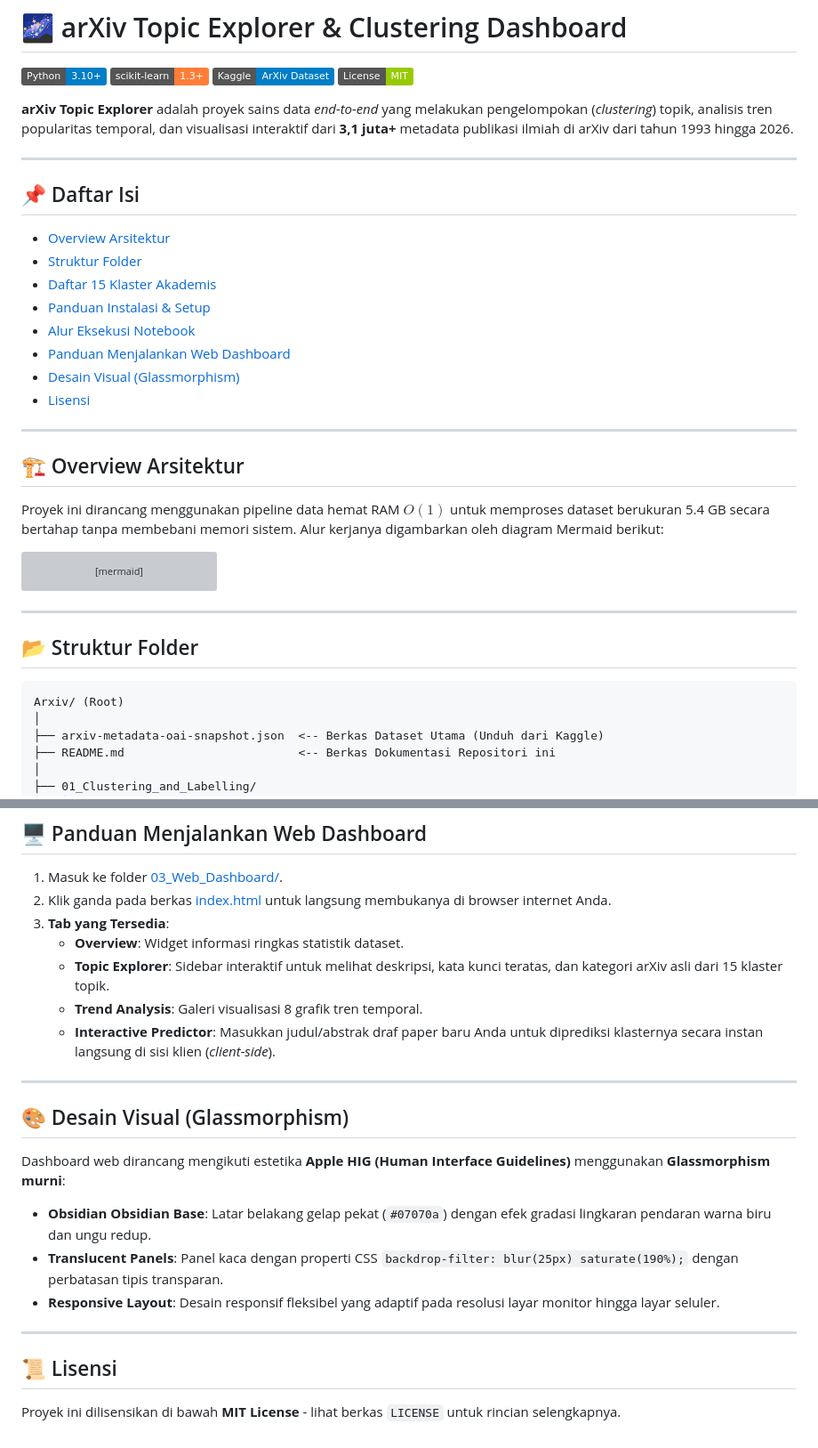
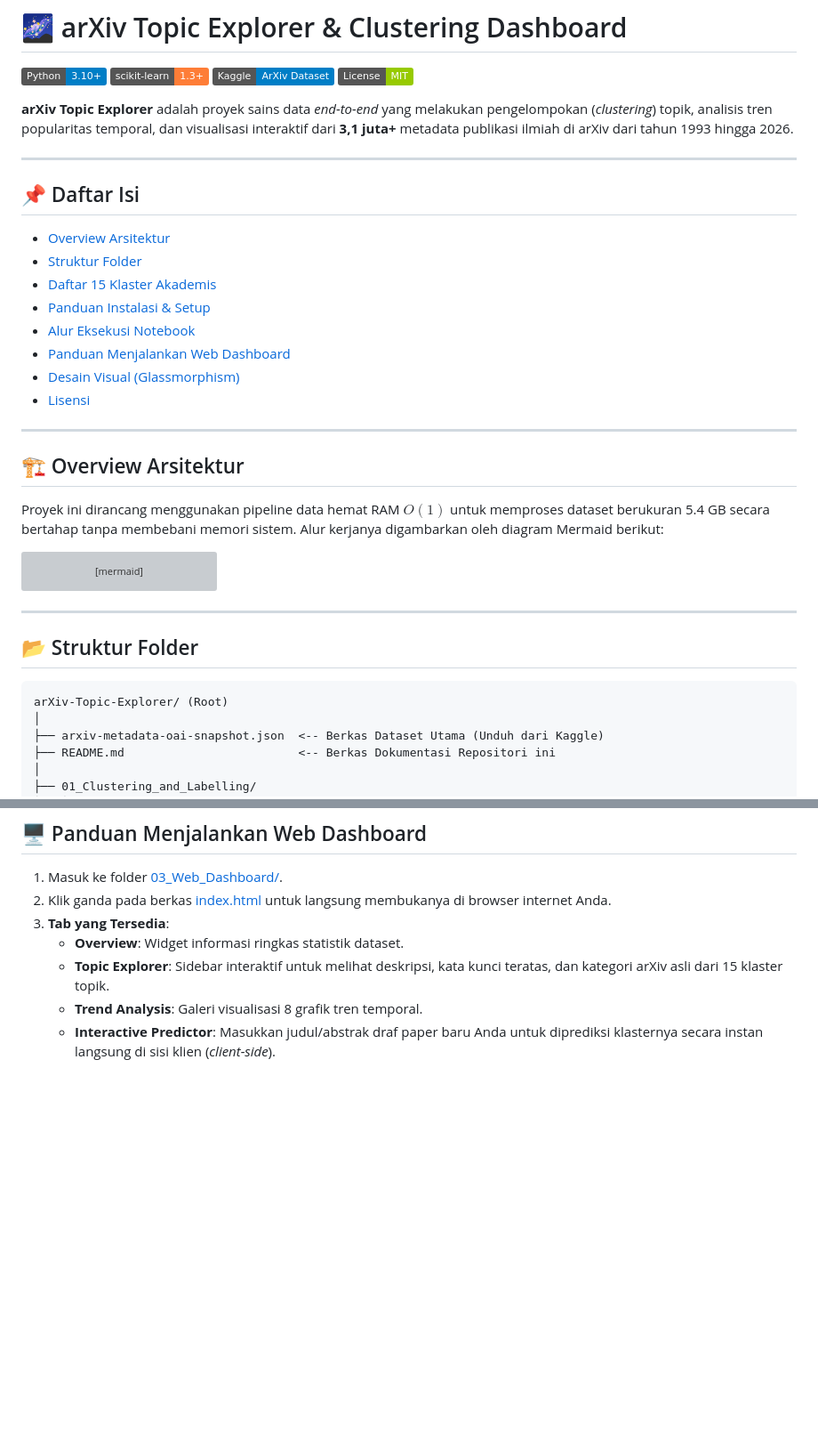
Before and after one commit to haidarfaizul/arXiv-Topic-Explorer, a Markdown page: README.md, 2 parts joined by grey strips. Shown at 89% size. GitHub-like rendering; badges without logos; blank space fills up the shorter version; grey boxes are pictures that could not be loaded.

Commit message:
docs: apply user modifications to README.md

````diff
--- a/README.md
+++ b/README.md
@@ -5,19 +5,20 @@
 [![Kaggle Dataset](https://img.shields.io/badge/Kaggle-ArXiv%20Dataset-blue?logo=kaggle&logoColor=white)](https://www.kaggle.com/datasets/Cornell-University/arxiv)
 [![License: MIT](https://img.shields.io/badge/License-MIT-green.svg)](https://opensource.org/licenses/MIT)
 
-**arXiv Topic Explorer** adalah proyek sains data *end-to-end* yang melakukan pengelompokan (*clustering*) topik, analisis tren popularitas temporal, dan visualisasi interaktif dari **3,1 juta+** metadata publikasi ilmiah di arXiv dari tahun 1993 hingga 2026.
+**arXiv Topic Explorer** adalah proyek sains data _end-to-end_ yang melakukan pengelompokan (_clustering_) topik, analisis tren popularitas temporal, dan visualisasi interaktif dari **3,1 juta+** metadata publikasi ilmiah di arXiv dari tahun 1993 hingga 2026.
 
 ---
 
 ## 📌 Daftar Isi
-* [Overview Arsitektur](#-overview-arsitektur)
-* [Struktur Folder](#-struktur-folder)
-* [Daftar 15 Klaster Akademis](#-daftar-15-klaster-akademis)
-* [Panduan Instalasi & Setup](#-panduan-instalasi--setup)
-* [Alur Eksekusi Notebook](#-alur-eksekusi-notebook)
-* [Panduan Menjalankan Web Dashboard](#-panduan-menjalankan-web-dashboard)
-* [Desain Visual (Glassmorphism)](#-desain-visual-glassmorphism)
-* [Lisensi](#-lisensi)
+
+- [Overview Arsitektur](#-overview-arsitektur)
+- [Struktur Folder](#-struktur-folder)
+- [Daftar 15 Klaster Akademis](#-daftar-15-klaster-akademis)
+- [Panduan Instalasi & Setup](#-panduan-instalasi--setup)
+- [Alur Eksekusi Notebook](#-alur-eksekusi-notebook)
+- [Panduan Menjalankan Web Dashboard](#-panduan-menjalankan-web-dashboard)
+- [Desain Visual (Glassmorphism)](#-desain-visual-glassmorphism)
+- [Lisensi](#-lisensi)
 
 ---
 
@@ -47,7 +48,7 @@ graph TD
 ## 📂 Struktur Folder
 
 ```text
-Arxiv/ (Root)
+arXiv-Topic-Explorer/ (Root)
 │
 ├── arxiv-metadata-oai-snapshot.json  <-- Berkas Dataset Utama (Unduh dari Kaggle)
 ├── README.md                         <-- Berkas Dokumentasi Repositori ini
@@ -125,20 +128,7 @@ Berikut adalah hasil klasifikasi topik sains data berdasarkan model K-Means terb
 1. Masuk ke folder [03_Web_Dashboard/](./03_Web_Dashboard/).
 2. Klik ganda pada berkas [index.html](./03_Web_Dashboard/index.html) untuk langsung membukanya di browser internet Anda.
 3. **Tab yang Tersedia**:
-   * **Overview**: Widget informasi ringkas statistik dataset.
-   * **Topic Explorer**: Sidebar interaktif untuk melihat deskripsi, kata kunci teratas, dan kategori arXiv asli dari 15 klaster topik.
-   * **Trend Analysis**: Galeri visualisasi 8 grafik tren temporal.
-   * **Interactive Predictor**: Masukkan judul/abstrak draf paper baru Anda untuk diprediksi klasternya secara instan langsung di sisi klien (*client-side*).
-
----
-
-## 🎨 Desain Visual (Glassmorphism)
-Dashboard web dirancang mengikuti estetika **Apple HIG (Human Interface Guidelines)** menggunakan **Glassmorphism murni**:
-* **Obsidian Obsidian Base**: Latar belakang gelap pekat (`#07070a`) dengan efek gradasi lingkaran pendaran warna biru dan ungu redup.
-* **Translucent Panels**: Panel kaca dengan properti CSS `backdrop-filter: blur(25px) saturate(190%);` dengan perbatasan tipis transparan.
-* **Responsive Layout**: Desain responsif fleksibel yang adaptif pada resolusi layar monitor hingga layar seluler.
-
----
-
-## 📜 Lisensi
-Proyek ini dilisensikan di bawah **MIT License** - lihat berkas `LICENSE` untuk rincian selengkapnya.
+   - **Overview**: Widget informasi ringkas statistik dataset.
+   - **Topic Explorer**: Sidebar interaktif untuk melihat deskripsi, kata kunci teratas, dan kategori arXiv asli dari 15 klaster topik.
+   - **Trend Analysis**: Galeri visualisasi 8 grafik tren temporal.
+   - **Interactive Predictor**: Masukkan judul/abstrak draf paper baru Anda untuk diprediksi klasternya secara instan langsung di sisi klien (_client-side_).
````
Also changed, not shown: other parts of README.md (+20 -18 lines).
